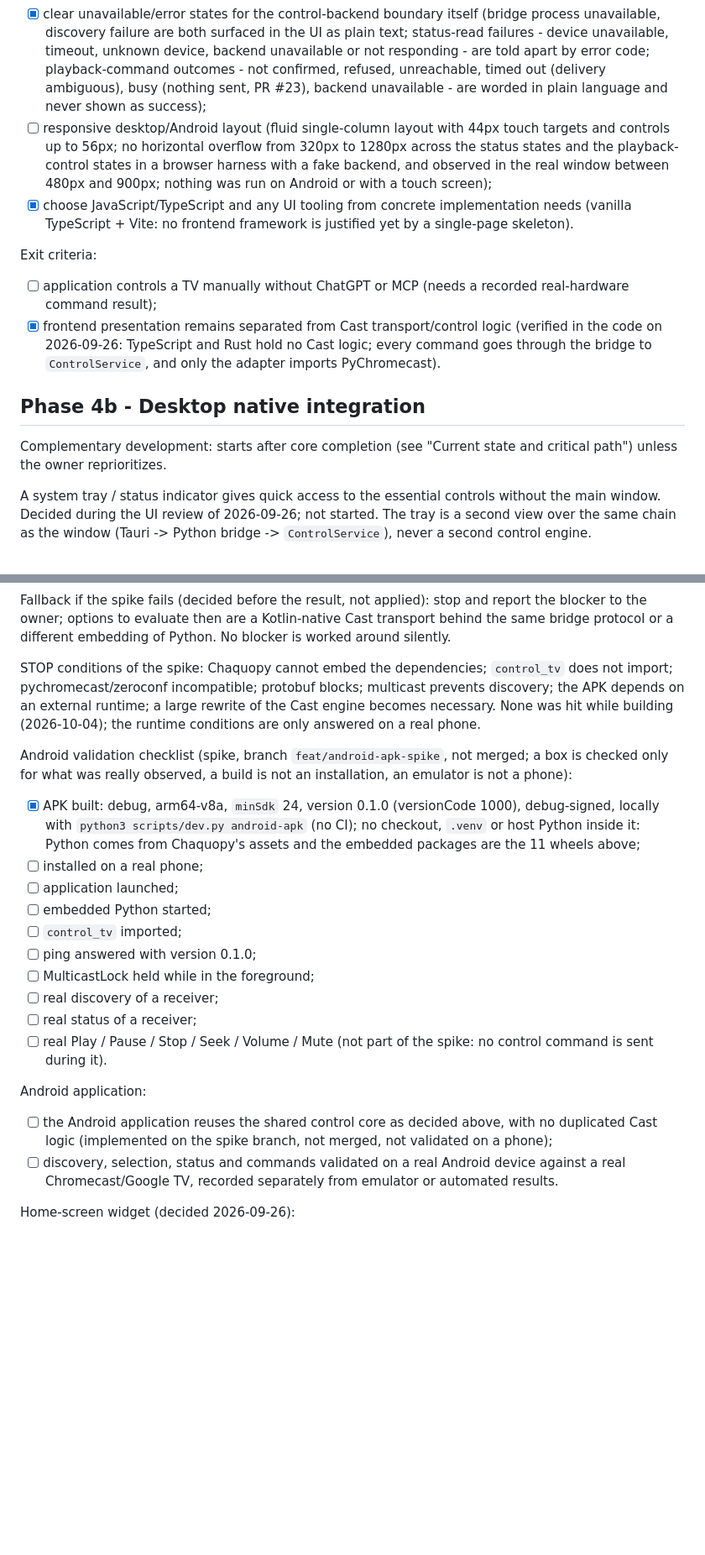
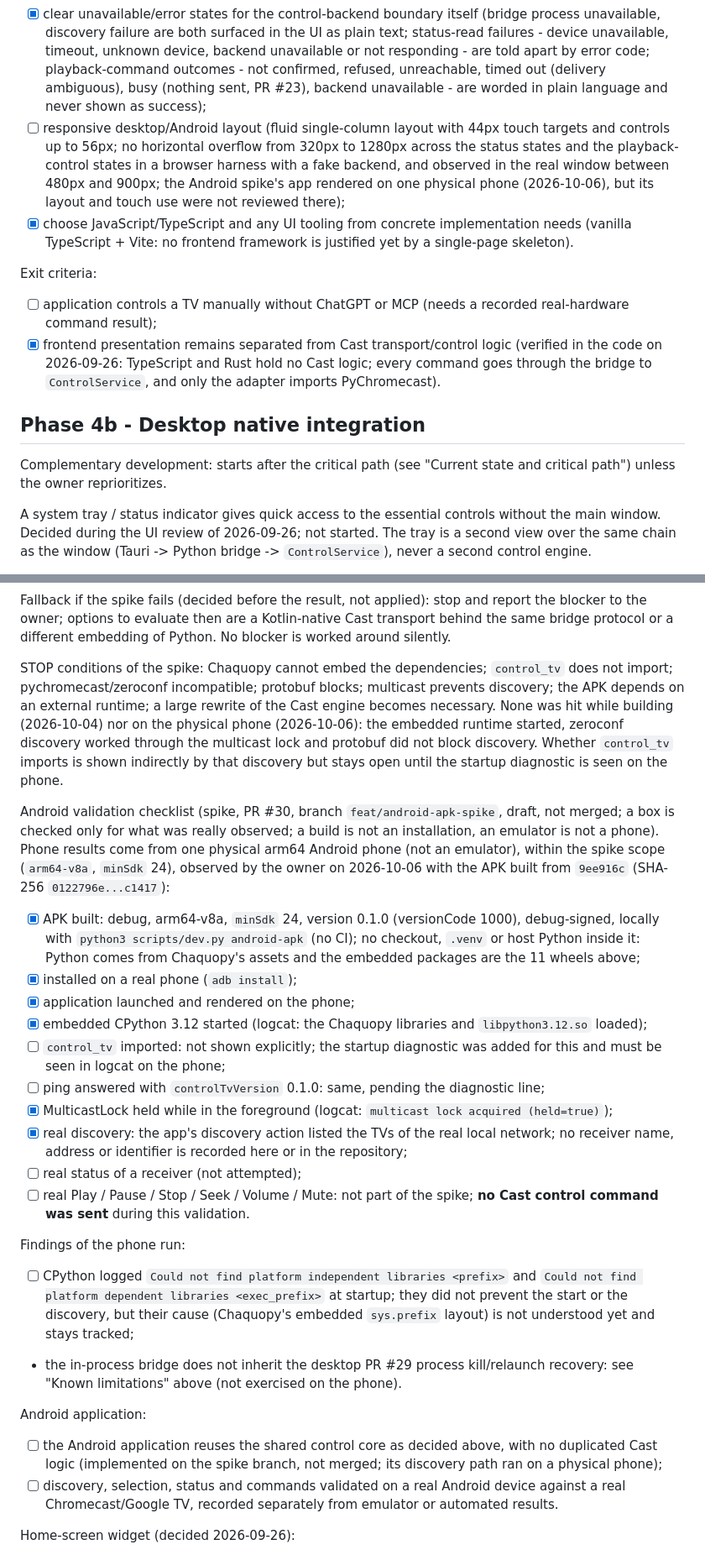
Before and after one commit to guillaumeboileaupro/control-TV, a Markdown page: DEVELOPMENT_PLAN.md, 2 parts joined by grey strips. Shown at 84% size. GitHub-like rendering; blank space fills up the shorter version.

Commit message:
docs(plan): record the Android spike run on a physical phone
Install, launch, embedded CPython start, multicast lock and real discovery
observed on one physical arm64 phone with no Cast control command sent;
control_tv import and ping 0.1.0 stay open until the startup diagnostic is
seen there. Track the CPython prefix warnings, fix stale 'core completion'
wording, the Android layout note and a duplicated recovery limitation.

```diff
--- a/DEVELOPMENT_PLAN.md
+++ b/DEVELOPMENT_PLAN.md
@@ -233,7 +233,7 @@ Deliverables:
 - [x] volume/mute controls implemented, automation-validated and exercised in the real application against a fake TV, including the 10-point raise limit per gesture;
 - [ ] volume/mute validated on a real Chromecast (waits for the playback-command physical validation and an explicit go-ahead; no real-hardware result is recorded);
 - [x] clear unavailable/error states for the control-backend boundary itself (bridge process unavailable, discovery failure are both surfaced in the UI as plain text; status-read failures - device unavailable, timeout, unknown device, backend unavailable or not responding - are told apart by error code; playback-command outcomes - not confirmed, refused, unreachable, timed out (delivery ambiguous), busy (nothing sent, PR #23), backend unavailable - are worded in plain language and never shown as success);
-- [ ] responsive desktop/Android layout (fluid single-column layout with 44px touch targets and controls up to 56px; no horizontal overflow from 320px to 1280px across the status states and the playback-control states in a browser harness with a fake backend, and observed in the real window between 480px and 900px; nothing was run on Android or with a touch screen);
+- [ ] responsive desktop/Android layout (fluid single-column layout with 44px touch targets and controls up to 56px; no horizontal overflow from 320px to 1280px across the status states and the playback-control states in a browser harness with a fake backend, and observed in the real window between 480px and 900px; the Android spike's app rendered on one physical phone (2026-10-06), but its layout and touch use were not reviewed there);
 - [x] choose JavaScript/TypeScript and any UI tooling from concrete implementation needs (vanilla TypeScript + Vite: no frontend framework is justified yet by a single-page skeleton).
 
 Exit criteria:
@@ -242,7 +242,7 @@ Exit criteria:
 
 ## Phase 4b - Desktop native integration
 
-Complementary development: starts after core completion (see "Current state and critical path") unless the owner reprioritizes.
+Complementary development: starts after the critical path (see "Current state and critical path") unless the owner reprioritizes.
 
 A system tray / status indicator gives quick access to the essential controls without the main window. Decided during the UI review of 2026-09-26; not started. The tray is a second view over the same chain as the window (Tauri -> Python bridge -> `ControlService`), never a second control engine.
 
@@ -405,22 +406,26 @@ Known limitations of this architecture:
 
 Fallback if the spike fails (decided before the result, not applied): stop and report the blocker to the owner; options to evaluate then are a Kotlin-native Cast transport behind the same bridge protocol or a different embedding of Python. No blocker is worked around silently.
 
-STOP conditions of the spike: Chaquopy cannot embed the dependencies; `control_tv` does not import; pychromecast/zeroconf incompatible; protobuf blocks; multicast prevents discovery; the APK depends on an external runtime; a large rewrite of the Cast engine becomes necessary. None was hit while building (2026-10-04); the runtime conditions are only answered on a real phone.
+STOP conditions of the spike: Chaquopy cannot embed the dependencies; `control_tv` does not import; pychromecast/zeroconf incompatible; protobuf blocks; multicast prevents discovery; the APK depends on an external runtime; a large rewrite of the Cast engine becomes necessary. None was hit while building (2026-10-04) nor on the physical phone (2026-10-06): the embedded runtime started, zeroconf discovery worked through the multicast lock and protobuf did not block discovery. Whether `control_tv` imports is shown indirectly by that discovery but stays open until the startup diagnostic is seen on the phone.
 
-Android validation checklist (spike, branch `feat/android-apk-spike`, not merged; a box is checked only for what was really observed, a build is not an installation, an emulator is not a phone):
+Android validation checklist (spike, PR #30, branch `feat/android-apk-spike`, draft, not merged; a box is checked only for what was really observed; a build is not an installation, an emulator is not a phone). Phone results come from one physical arm64 Android phone (not an emulator), within the spike scope (`arm64-v8a`, `minSdk` 24), observed by the owner on 2026-10-06 with the APK built from `9ee916c` (SHA-256 `0122796e...c1417`):
 - [x] APK built: debug, arm64-v8a, `minSdk` 24, version 0.1.0 (versionCode 1000), debug-signed, locally with `python3 scripts/dev.py android-apk` (no CI); no checkout, `.venv` or host Python inside it: Python comes from Chaquopy's assets and the embedded packages are the 11 wheels above;
-- [ ] installed on a real phone;
-- [ ] application launched;
-- [ ] embedded Python started;
-- [ ] `control_tv` imported;
-- [ ] ping answered with version 0.1.0;
-- [ ] MulticastLock held while in the foreground;
-- [ ] real discovery of a receiver;
-- [ ] real status of a receiver;
-- [ ] real Play / Pause / Stop / Seek / Volume / Mute (not part of the spike: no control command is sent during it).
+- [x] installed on a real phone (`adb install`);
+- [x] application launched and rendered on the phone;
+- [x] embedded CPython 3.12 started (logcat: the Chaquopy libraries and `libpython3.12.so` loaded);
+- [ ] `control_tv` imported: not shown explicitly; the startup diagnostic was added for this and must be seen in logcat on the phone;
+- [ ] ping answered with `controlTvVersion` 0.1.0: same, pending the diagnostic line;
+- [x] MulticastLock held while in the foreground (logcat: `multicast lock acquired (held=true)`);
+- [x] real discovery: the app's discovery action listed the TVs of the real local network; no receiver name, address or identifier is recorded here or in the repository;
+- [ ] real status of a receiver (not attempted);
+- [ ] real Play / Pause / Stop / Seek / Volume / Mute: not part of the spike; **no Cast control command was sent** during this validation.
+
+Findings of the phone run:
+- [ ] CPython logged `Could not find platform independent libraries <prefix>` and `Could not find platform dependent libraries <exec_prefix>` at startup; they did not prevent the start or the discovery, but their cause (Chaquopy's embedded `sys.prefix` layout) is not understood yet and stays tracked;
+- the in-process bridge does not inherit the desktop PR #29 process kill/relaunch recovery: see "Known limitations" above (not exercised on the phone).
 
 Android application:
-- [ ] the Android application reuses the shared control core as decided above, with no duplicated Cast logic (implemented on the spike branch, not merged, not validated on a phone);
+- [ ] the Android application reuses the shared control core as decided above, with no duplicated Cast logic (implemented on the spike branch, not merged; its discovery path ran on a physical phone);
 - [ ] discovery, selection, status and commands validated on a real Android device against a real Chromecast/Google TV, recorded separately from emulator or automated results.
 
 Home-screen widget (decided 2026-09-26):
```
Also changed, not shown: other parts of DEVELOPMENT_PLAN.md (+8 -7 lines), ARCHITECTURE.md (+2 -1 lines).
